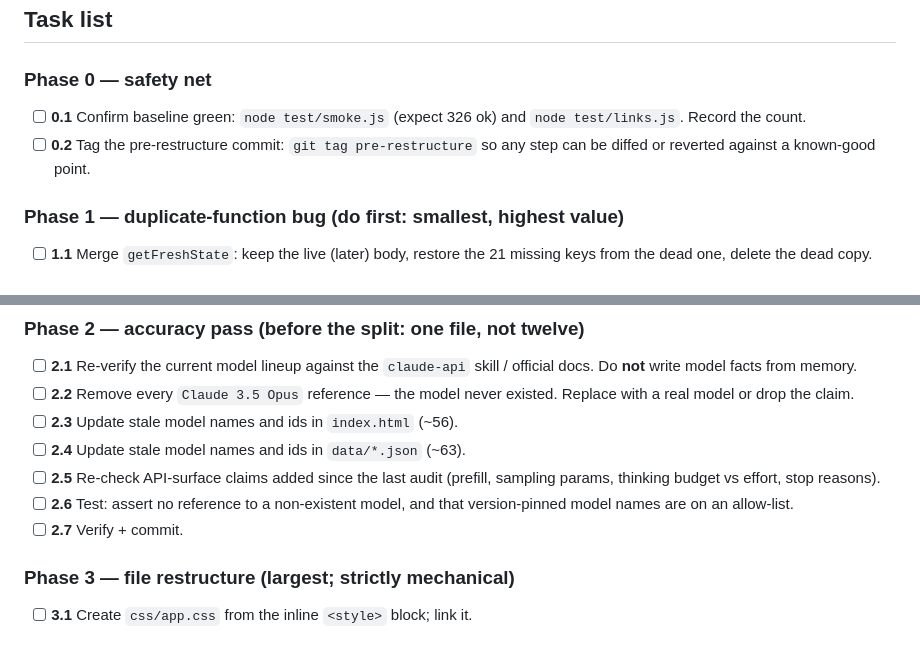
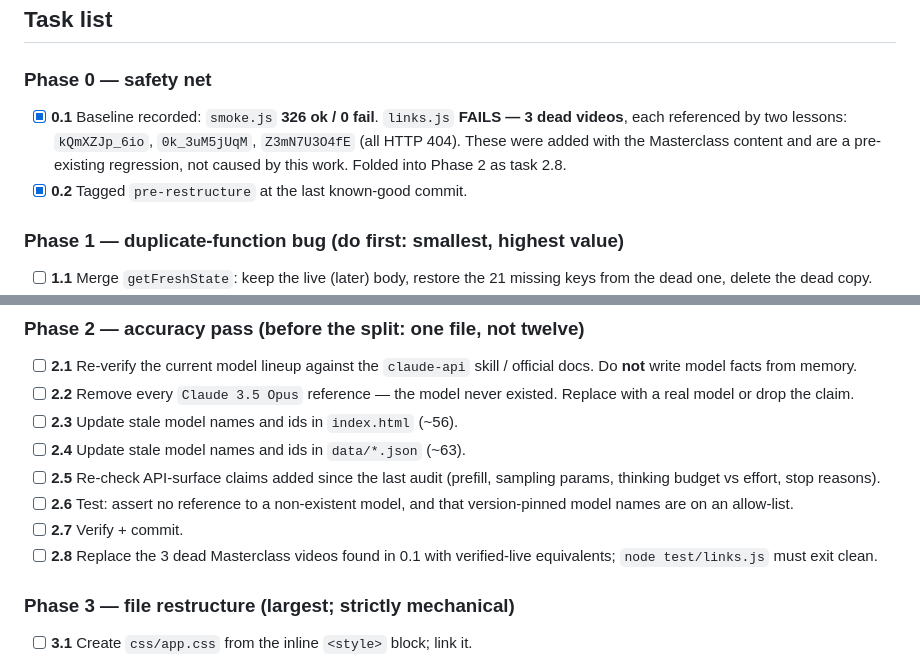
Before and after one commit to jjuhric/claude_study_guide, a Markdown page: PLAN.md, 2 parts joined by grey strips. Drawn GitHub-style.

Commit message:
chore(0.1,0.2): record baseline — 326 checks green, 3 dead videos found
links.js fails at baseline with three 404 videos added alongside the
Masterclass content, each referenced by two lessons. Pre-existing, not
caused by this work; tracked as task 2.8 in the accuracy phase.

Co-Authored-By: Claude Opus 5 <noreply@anthropic.com>

```diff
--- a/PLAN.md
+++ b/PLAN.md
@@ -104,10 +104,12 @@ existing boundaries rather than inventing new ones.
 ## Task list
 
 ### Phase 0 — safety net
-- [ ] **0.1** Confirm baseline green: `node test/smoke.js` (expect 326 ok) and
-      `node test/links.js`. Record the count.
-- [ ] **0.2** Tag the pre-restructure commit: `git tag pre-restructure` so any
-      step can be diffed or reverted against a known-good point.
+- [x] **0.1** Baseline recorded: `smoke.js` **326 ok / 0 fail**.
+      `links.js` **FAILS — 3 dead videos**, each referenced by two lessons:
+      `kQmXZJp_6io`, `0k_3uM5jUqM`, `Z3mN7U3O4fE` (all HTTP 404). These were
+      added with the Masterclass content and are a pre-existing regression, not
+      caused by this work. Folded into Phase 2 as task 2.8.
+- [x] **0.2** Tagged `pre-restructure` at the last known-good commit.
 
 ### Phase 1 — duplicate-function bug (do first: smallest, highest value)
 - [ ] **1.1** Merge `getFreshState`: keep the live (later) body, restore the 21
@@ -134,6 +136,8 @@ existing boundaries rather than inventing new ones.
 - [ ] **2.6** Test: assert no reference to a non-existent model, and that
       version-pinned model names are on an allow-list.
 - [ ] **2.7** Verify + commit.
+- [ ] **2.8** Replace the 3 dead Masterclass videos found in 0.1 with
+      verified-live equivalents; `node test/links.js` must exit clean.
 
 ### Phase 3 — file restructure (largest; strictly mechanical)
 - [ ] **3.1** Create `css/app.css` from the inline `<style>` block; link it.
```
